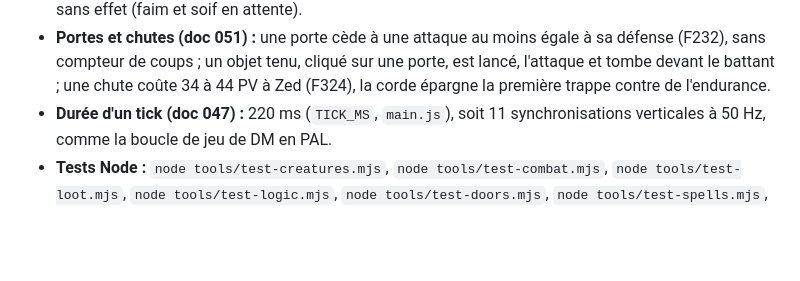
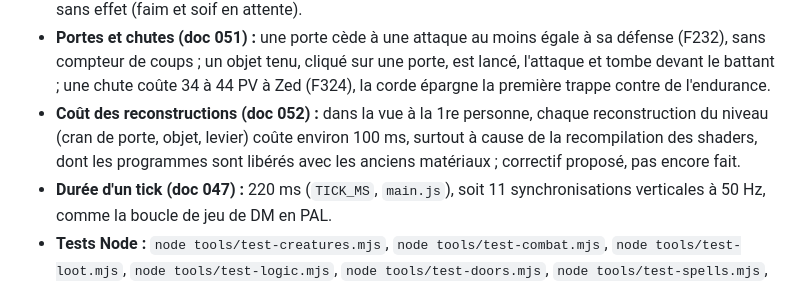
Before and after one commit to jhice/dungeon-master-viewer, a Markdown page: CLAUDE.md, the part around one of its changes. Drawn GitHub-style; blank space fills up the shorter version.

```diff
--- a/CLAUDE.md
+++ b/CLAUDE.md
@@ -100,6 +100,7 @@ Analyser le fichier XML en se concentrant d'abord sur
 - **Messages du jeu (doc 048) :** `say()` (`main.js`) les écrit dans la zone de messages de la simulation et dans la barre d'état ; les informations de débogage restent dans la barre d'état seule.
 - **Eau (doc 050) :** gourdes à 4 états (`src/sim/water.js`), fontaines qui remplissent gourde et flasque vide, comme DM ; bouche sous l'objet tenu (remplace le clic sur le cadre de Zed) ; jauge d'eau de Zed sans effet (faim et soif en attente).
 - **Portes et chutes (doc 051) :** une porte cède à une attaque au moins égale à sa défense (F232), sans compteur de coups ; un objet tenu, cliqué sur une porte, est lancé, l'attaque et tombe devant le battant ; une chute coûte 34 à 44 PV à Zed (F324), la corde épargne la première trappe contre de l'endurance.
+- **Coût des reconstructions (doc 052) :** dans la vue à la 1re personne, chaque reconstruction du niveau (cran de porte, objet, levier) coûte environ 100 ms, surtout à cause de la recompilation des shaders, dont les programmes sont libérés avec les anciens matériaux ; correctif proposé, pas encore fait.
 - **Durée d'un tick (doc 047) :** 220 ms (`TICK_MS`, `main.js`), soit 11 synchronisations verticales à 50 Hz, comme la boucle de jeu de DM en PAL.
 - **Tests Node :** `node tools/test-creatures.mjs`, `node tools/test-combat.mjs`, `node tools/test-loot.mjs`, `node tools/test-logic.mjs`, `node tools/test-doors.mjs`, `node tools/test-spells.mjs`, `node tools/test-light.mjs`, `node tools/test-magic.mjs`, `node tools/test-sounds.mjs`, `node tools/test-map-tools.mjs`, `node tools/test-water.mjs`, `node tools/test-falls-doors.mjs`.
 
```
Also changed, not shown: other parts of CLAUDE.md (+1 -1 lines), docs/000-sources.md (+2 -1 lines), docs/052-mesure-des-reconstructions.md (added, +70 -0 lines).
